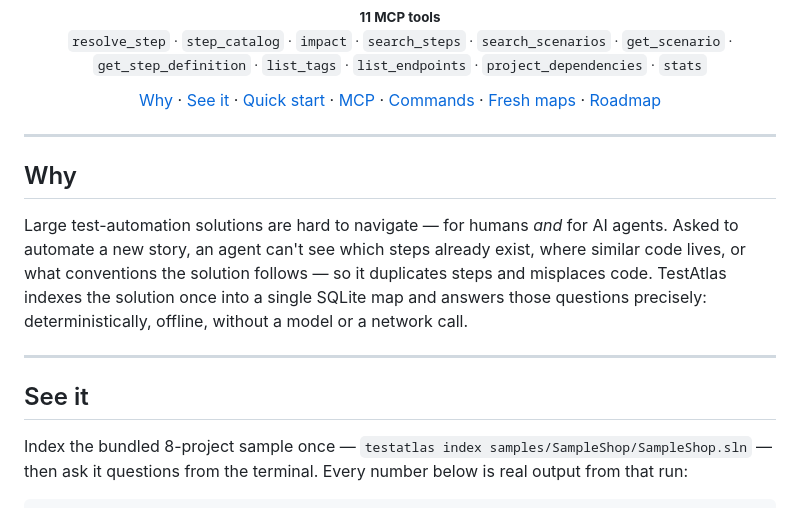
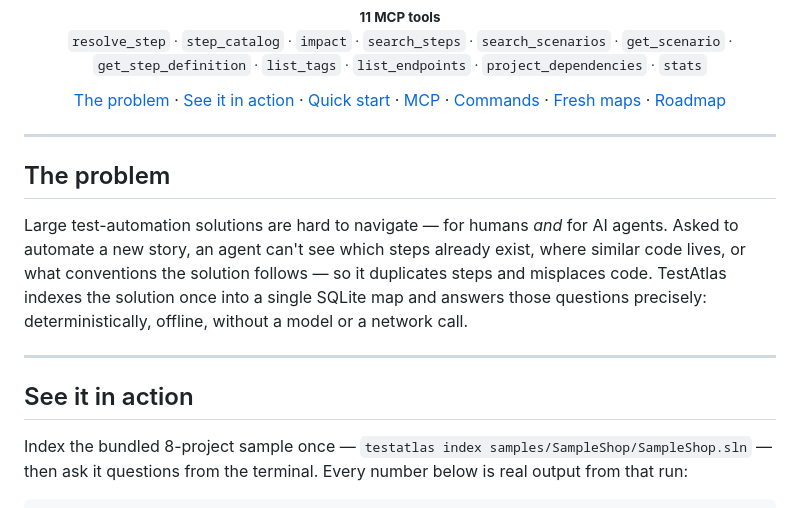
Before and after one commit to Karzone/TestAtlas, a Markdown page: README.md, the part around the change. GitHub-like rendering.

Commit message:
docs: clearer section titles — 'Why' -> 'The problem', 'See it' -> 'See it in action'
Names the problem/proof arc explicitly instead of leaving the reader to infer
it. Nav anchors updated to match; all 8 in-page links verified against GitHub's
slug rules (emoji headings keep their leading-hyphen slugs).

```diff
--- a/README.md
+++ b/README.md
@@ -26,8 +26,8 @@
 </p>
 
 <p align="center">
-  <a href="#why">Why</a> ·
-  <a href="#see-it">See it</a> ·
+  <a href="#the-problem">The problem</a> ·
+  <a href="#see-it-in-action">See it in action</a> ·
   <a href="#-quick-start">Quick start</a> ·
   <a href="#-use-it-from-an-ai-agent-mcp">MCP</a> ·
   <a href="#-commands">Commands</a> ·
@@ -37,7 +37,7 @@
 
 ---
 
-## Why
+## The problem
 
 Large test-automation solutions are hard to navigate — for humans *and* for AI agents. Asked to
 automate a new story, an agent can't see which steps already exist, where similar code lives, or
@@ -47,7 +47,7 @@ deterministically, offline, without a model or a network call.
 
 ---
 
-## See it
+## See it in action
 
 Index the bundled 8-project sample once — `testatlas index samples/SampleShop/SampleShop.sln` — then
 ask it questions from the terminal. Every number below is real output from that run:
```
